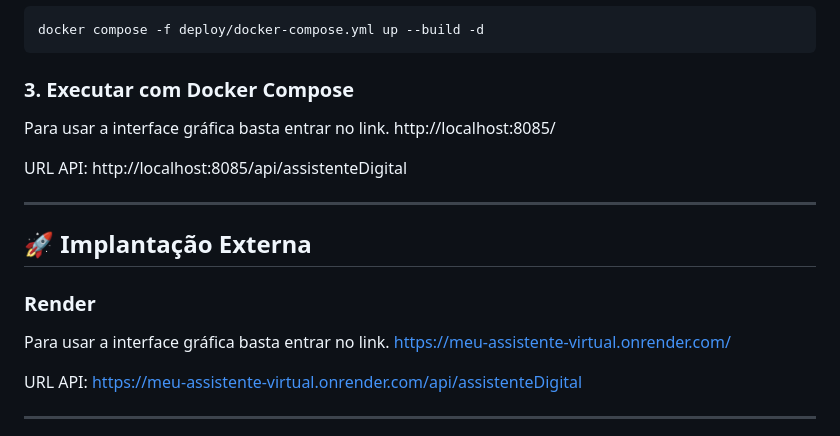
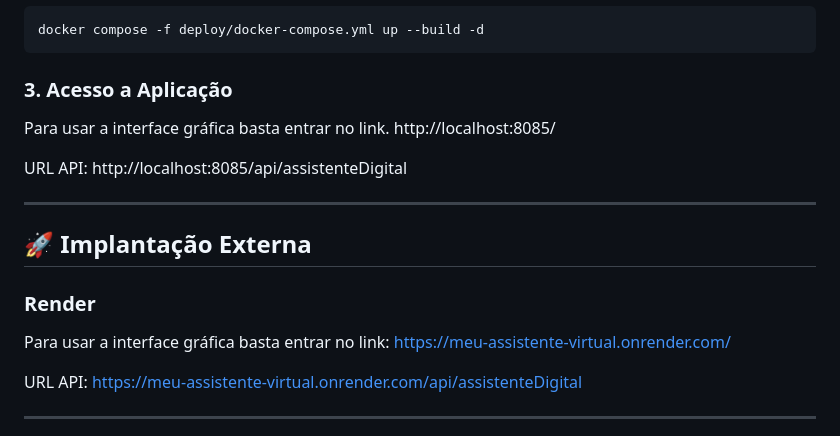
Before and after one commit to LucioSilvaGx2/meu-assistente-virtual, a Markdown page: README.md, the part around the change. GitHub-like rendering.

Commit message:
Alteração no readme

````diff
--- a/README.md
+++ b/README.md
@@ -159,7 +159,7 @@ OPENAI_API_KEY=sua-chave-aqui
 docker compose -f deploy/docker-compose.yml up --build -d
 ```
 
-### 3. Executar com Docker Compose
+### 3. Acesso a Aplicação
 
 Para usar a interface gráfica basta entrar no link.
 http://localhost:8085/
@@ -173,7 +173,7 @@ http://localhost:8085/api/assistenteDigital
 
 ### Render
 
-Para usar a interface gráfica basta entrar no link.
+Para usar a interface gráfica basta entrar no link:
 https://meu-assistente-virtual.onrender.com/
 
 URL API:
````
